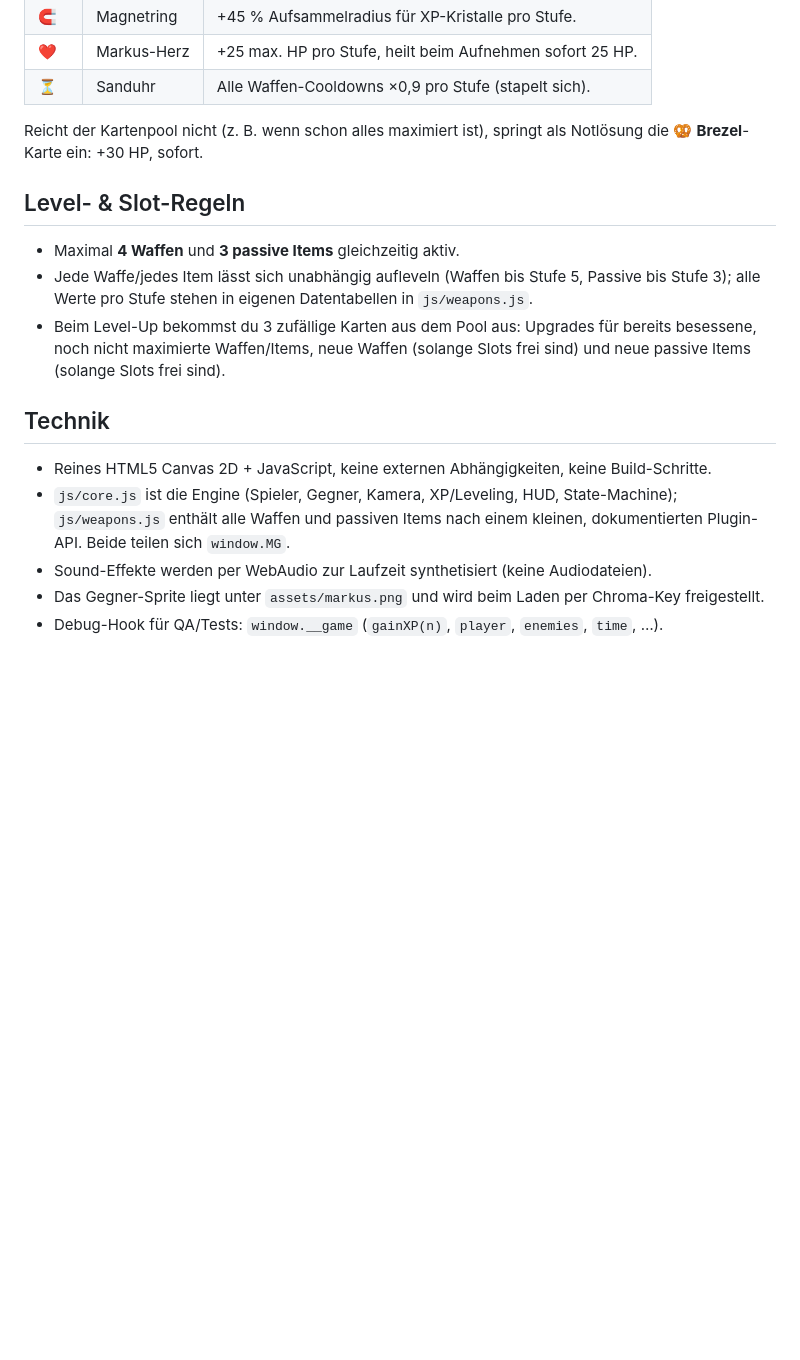
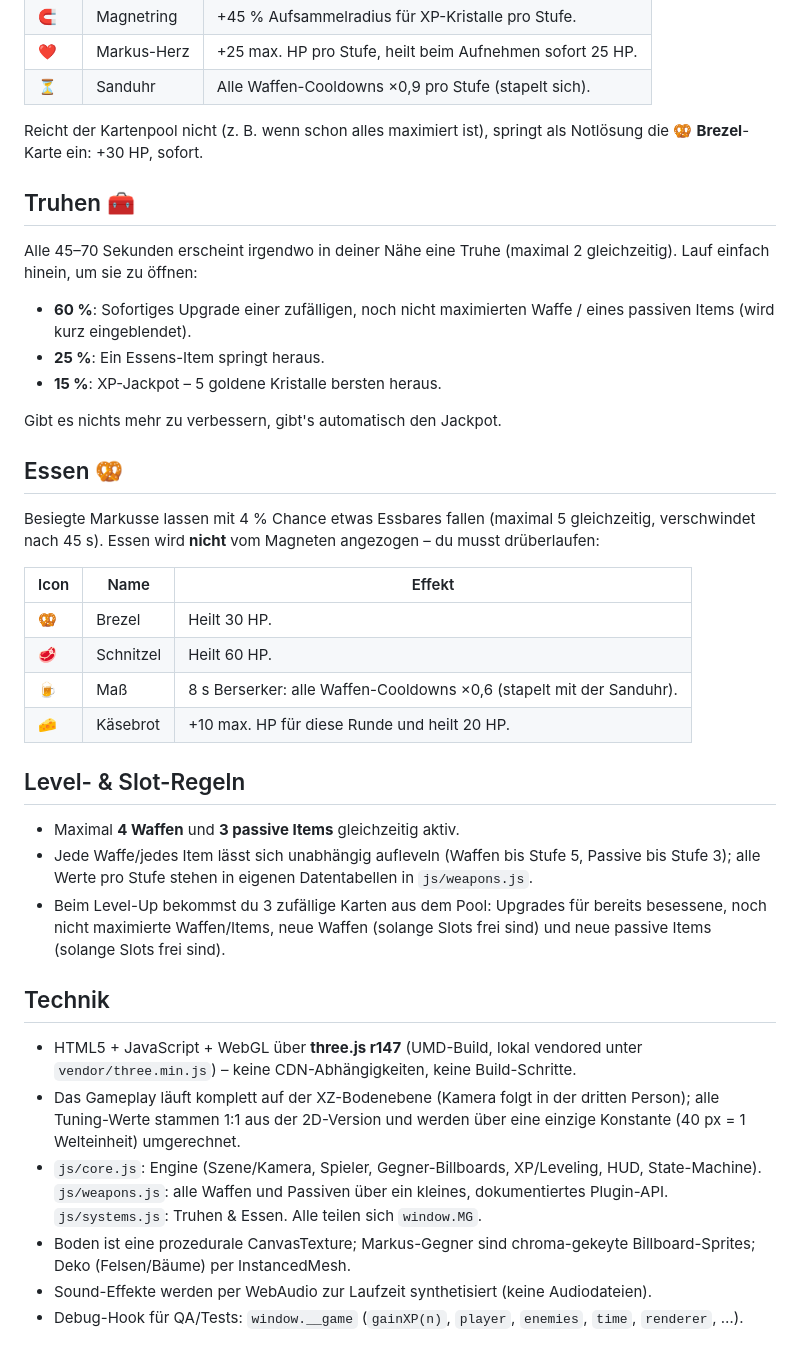
Before and after one commit to trNk27/MugiGame, a Markdown page: README.md, the part around one of its changes. Rendered like a GitHub page; blank space fills up the shorter version.

Commit message:
Update README for the 3D rework with chests and food
Co-Authored-By: Claude Fable 5 <noreply@anthropic.com>
Claude-Session: https://claude.ai/code/session_017iFZmq3q1mrbMUcLQmkQ44

```diff
--- a/README.md
+++ b/README.md
@@ -58,26 +59,56 @@ python3 -m http.server 8000
 Reicht der Kartenpool nicht (z. B. wenn schon alles maximiert ist), springt
 als Notlösung die 🥨 **Brezel**-Karte ein: +30 HP, sofort.
 
+## Truhen 🧰
+
+Alle 45–70 Sekunden erscheint irgendwo in deiner Nähe eine Truhe (maximal 2
+gleichzeitig). Lauf einfach hinein, um sie zu öffnen:
+
+- **60 %**: Sofortiges Upgrade einer zufälligen, noch nicht maximierten
+  Waffe / eines passiven Items (wird kurz eingeblendet).
+- **25 %**: Ein Essens-Item springt heraus.
+- **15 %**: XP-Jackpot – 5 goldene Kristalle bersten heraus.
+
+Gibt es nichts mehr zu verbessern, gibt's automatisch den Jackpot.
+
+## Essen 🥨
+
+Besiegte Markusse lassen mit 4 % Chance etwas Essbares fallen (maximal 5
+gleichzeitig, verschwindet nach 45 s). Essen wird **nicht** vom Magneten
+angezogen – du musst drüberlaufen:
+
+| Icon | Name | Effekt |
+|---|---|---|
+| 🥨 | Brezel | Heilt 30 HP. |
+| 🥩 | Schnitzel | Heilt 60 HP. |
+| 🍺 | Maß | 8 s Berserker: alle Waffen-Cooldowns ×0,6 (stapelt mit der Sanduhr). |
+| 🧀 | Käsebrot | +10 max. HP für diese Runde und heilt 20 HP. |
+
 ## Level- & Slot-Regeln
 
 - Maximal **4 Waffen** und **3 passive Items** gleichzeitig aktiv.
 - Jede Waffe/jedes Item lässt sich unabhängig aufleveln (Waffen bis Stufe 5,
   Passive bis Stufe 3); alle Werte pro Stufe stehen in eigenen Datentabellen
   in `js/weapons.js`.
-- Beim Level-Up bekommst du 3 zufällige Karten aus dem Pool aus: Upgrades für
+- Beim Level-Up bekommst du 3 zufällige Karten aus dem Pool: Upgrades für
   bereits besessene, noch nicht maximierte Waffen/Items, neue Waffen (solange
   Slots frei sind) und neue passive Items (solange Slots frei sind).
 
 ## Technik
 
-- Reines HTML5 Canvas 2D + JavaScript, keine externen Abhängigkeiten,
-  keine Build-Schritte.
-- `js/core.js` ist die Engine (Spieler, Gegner, Kamera, XP/Leveling, HUD,
-  State-Machine); `js/weapons.js` enthält alle Waffen und passiven Items nach
-  einem kleinen, dokumentierten Plugin-API. Beide teilen sich `window.MG`.
+- HTML5 + JavaScript + WebGL über **three.js r147** (UMD-Build, lokal
+  vendored unter `vendor/three.min.js`) – keine CDN-Abhängigkeiten, keine
+  Build-Schritte.
+- Das Gameplay läuft komplett auf der XZ-Bodenebene (Kamera folgt in der
+  dritten Person); alle Tuning-Werte stammen 1:1 aus der 2D-Version und
+  werden über eine einzige Konstante (40 px = 1 Welteinheit) umgerechnet.
+- `js/core.js`: Engine (Szene/Kamera, Spieler, Gegner-Billboards, XP/Leveling,
+  HUD, State-Machine). `js/weapons.js`: alle Waffen und Passiven über ein
+  kleines, dokumentiertes Plugin-API. `js/systems.js`: Truhen & Essen.
+  Alle teilen sich `window.MG`.
+- Boden ist eine prozedurale CanvasTexture; Markus-Gegner sind
+  chroma-gekeyte Billboard-Sprites; Deko (Felsen/Bäume) per InstancedMesh.
 - Sound-Effekte werden per WebAudio zur Laufzeit synthetisiert (keine
   Audiodateien).
-- Das Gegner-Sprite liegt unter `assets/markus.png` und wird beim Laden per
-  Chroma-Key freigestellt.
 - Debug-Hook für QA/Tests: `window.__game` (`gainXP(n)`, `player`, `enemies`,
-  `time`, …).
+  `time`, `renderer`, …).
```
Also changed, not shown: other parts of README.md (+9 -8 lines).
